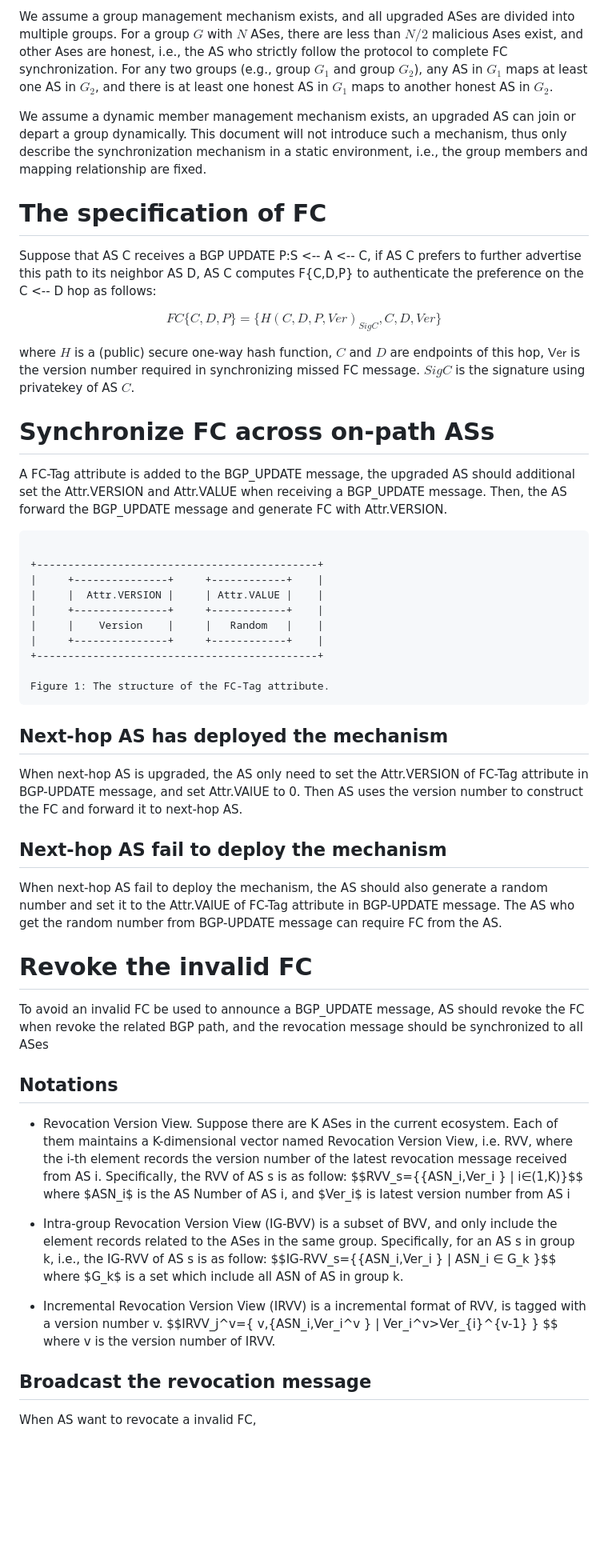
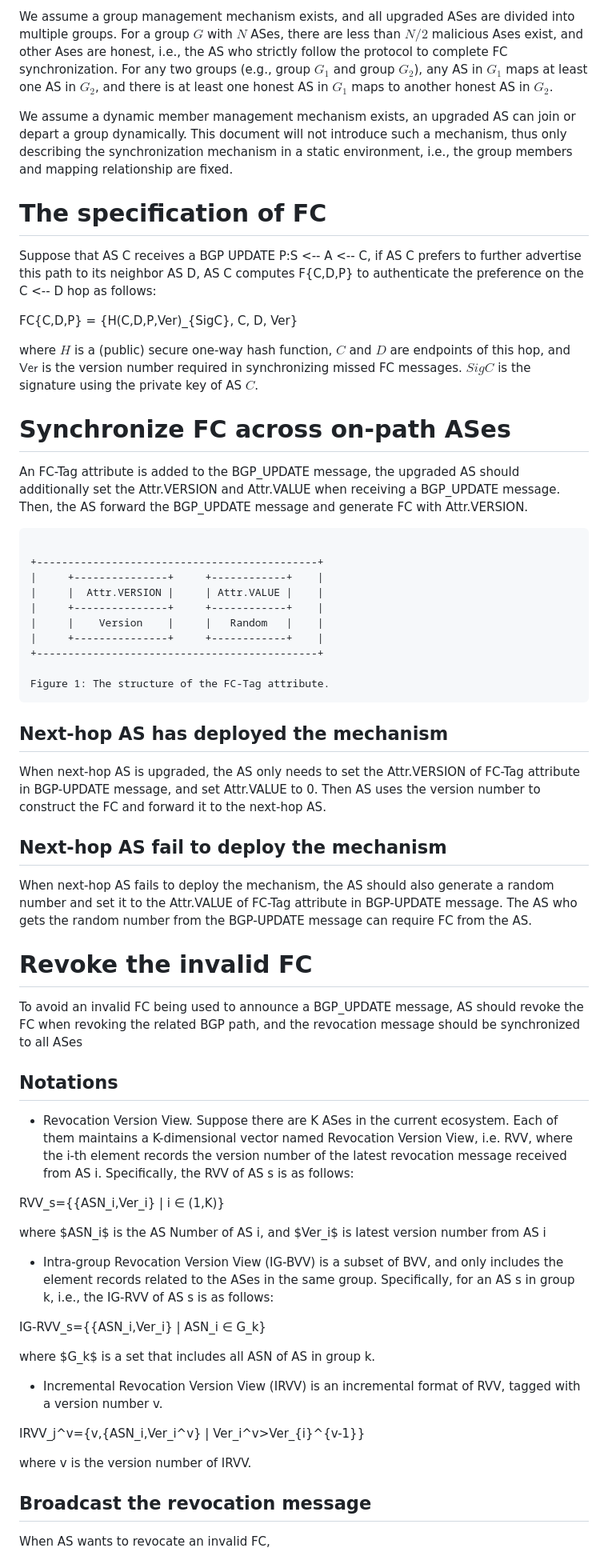
Before and after one commit to BasilGuo/ling-fc, a Markdown page: draft-ling-fc.md, the part around the change printed below. Shown: that part at 80% size. Rendered like a GitHub page; blank space fills up the shorter version.

```diff
--- a/draft-ling-fc.md
+++ b/draft-ling-fc.md
@@ -104,19 +103,19 @@ We assume that ASes deploying the described mechanism, i.e., upgraded ASes, have
 
 We assume a group management mechanism exists, and all upgraded ASes are divided into multiple groups. For a group $G$ with $N$ ASes, there are less than $N/2$ malicious Ases exist, and other Ases are honest, i.e., the AS who strictly follow the protocol to complete FC synchronization. For any two groups (e.g., group $G_1$ and group $G_2$), any AS in $G_1$ maps at least one AS in $G_2$, and there is at least one honest AS in $G_1$ maps to another honest AS in $G_2$.
 
-We assume a dynamic member management mechanism exists, an upgraded AS can join or depart a group dynamically. This document will not introduce such a mechanism, thus only describe the synchronization mechanism in a static environment, i.e., the group members and mapping relationship are fixed.
+We assume a dynamic member management mechanism exists, an upgraded AS can join or depart a group dynamically. This document will not introduce such a mechanism, thus only describing the synchronization mechanism in a static environment, i.e., the group members and mapping relationship are fixed.
 
 # The specification of FC
 
 Suppose that AS C receives a BGP UPDATE P:S <-- A <-- C, if AS C prefers to further advertise this path to its neighbor AS D, AS C computes F{C,D,P} to authenticate the preference on the C <-- D hop as follows:
 
-$$ FC\{C,D,P\} = \{H(C,D,P,Ver)_{SigC}, C, D, Ver \} $$
+FC{C,D,P} = {H(C,D,P,Ver)_{SigC}, C, D, Ver}
 
-where $H$ is a (public) secure one-way hash function, $C$ and $D$ are endpoints of this hop, $\textsf{Ver}$ is the version number required in synchronizing missed FC message. $SigC$ is the signature using privatekey of AS $C$.
+where $H$ is a (public) secure one-way hash function, $C$ and $D$ are endpoints of this hop, and $\textsf{Ver}$ is the version number required in synchronizing missed FC messages. $SigC$ is the signature using the private key of AS $C$.
 
-# Synchronize FC across on-path ASs
+# Synchronize FC across on-path ASes
 
-A FC-Tag attribute is added to the BGP_UPDATE message, the upgraded AS should additional set the Attr.VERSION and Attr.VALUE when receiving a BGP_UPDATE message. Then, the AS forward the BGP_UPDATE message and generate FC with Attr.VERSION.
+An FC-Tag attribute is added to the BGP_UPDATE message, the upgraded AS should additionally set the Attr.VERSION and Attr.VALUE when receiving a BGP_UPDATE message. Then, the AS forward the BGP_UPDATE message and generate FC with Attr.VERSION.
 
 ~~~~~~
 
@@ -133,12 +132,12 @@ Figure 1: The structure of the FC-Tag attribute.
 
 ## Next-hop AS has deployed the mechanism
 
-When next-hop AS is upgraded, the AS only need to set the Attr.VERSION of FC-Tag attribute in BGP-UPDATE message, and set Attr.VAlUE to 0. Then AS uses the version number to construct the FC and forward it to next-hop AS.
+When next-hop AS is upgraded, the AS only needs to set the Attr.VERSION of FC-Tag attribute in BGP-UPDATE message, and set Attr.VALUE to 0. Then AS uses the version number to construct the FC and forward it to the next-hop AS.
 
 
 ## Next-hop AS fail to deploy the mechanism
 
-When next-hop AS fail to deploy the mechanism, the AS should also generate a random number and set it to the Attr.VAlUE of FC-Tag attribute in BGP-UPDATE message. The AS who get the random number from BGP-UPDATE message can require FC from the AS.
+When next-hop AS fails to deploy the mechanism, the AS should also generate a random number and set it to the Attr.VALUE of FC-Tag attribute in BGP-UPDATE message. The AS who gets the random number from the BGP-UPDATE message can require FC from the AS.
 
 <!-- ~~~~~~
 +------+     +------+     +------+     +------+
@@ -149,22 +148,31 @@ Figure 2: The structure of the FC-Tag attribute.
 
 
 # Revoke the invalid FC
-To avoid an invalid FC be used to announce a BGP_UPDATE message, AS should revoke the FC when revoke the related BGP path, and the revocation message should be synchronized to all ASes
+To avoid an invalid FC being used to announce a BGP_UPDATE message, AS should revoke the FC when revoking the related BGP path, and the revocation message should be synchronized to all ASes
 
 ## Notations
 
-- Revocation Version View. Suppose there are K ASes in the current ecosystem. Each of them maintains a K-dimensional vector named Revocation Version View, i.e. RVV, where the i-th element records the version number of the latest revocation message received from AS i. Specifically, the RVV of AS s is as follow:
-$$RVV_s=\{\{ASN_i,Ver_i \}  | i∈(1,K)\}$$ where $ASN_i$ is the AS Number of AS i, and $Ver_i$ is latest version number from AS i
+- Revocation Version View. Suppose there are K ASes in the current ecosystem. Each of them maintains a K-dimensional vector named Revocation Version View, i.e. RVV, where the i-th element records the version number of the latest revocation message received from AS i. Specifically, the RVV of AS s is as follows:
+
+RVV_s={{ASN_i,Ver_i}  | i ∈ (1,K)}
+
+where $ASN_i$ is the AS Number of AS i, and $Ver_i$ is latest version number from AS i
 
 
-- Intra-group Revocation Version View (IG-BVV) is a subset of BVV, and only include the element records related to the ASes in the same group. Specifically, for an AS s in group k, i.e., the IG-RVV of AS s is as follow:
-$$IG-RVV_s=\{\{ASN_i,Ver_i \}  | ASN_i  ∈ G_k  \}$$ where $G_k$ is a set which include all ASN of AS in group k.
+- Intra-group Revocation Version View (IG-BVV) is a subset of BVV, and only includes the element records related to the ASes in the same group. Specifically, for an AS s in group k, i.e., the IG-RVV of AS s is as follows:
+
+IG-RVV_s={{ASN_i,Ver_i}  | ASN_i ∈ G_k}
+
+where $G_k$ is a set that includes all ASN of AS in group k.
 
 
-- Incremental Revocation Version View (IRVV) is a incremental format of RVV, is tagged with a version number v.
-$$IRVV_j^v=\{ v,\{ASN_i,Ver_i^v \}  | Ver_i^v>Ver_{i}^{v-1} \} $$ where v is the version number of IRVV.
+- Incremental Revocation Version View (IRVV) is an incremental format of RVV, tagged with a version number v.
+
+IRVV_j^v={v,{ASN_i,Ver_i^v}  | Ver_i^v>Ver_{i}^{v-1}}
+
+where v is the version number of IRVV.
 
 
 ## Broadcast the revocation message
-When AS want to revocate a invalid FC,
+When AS wants to revocate an invalid FC,
 
```
Also changed, not shown: other parts of draft-ling-fc.md (+18 -19 lines).
